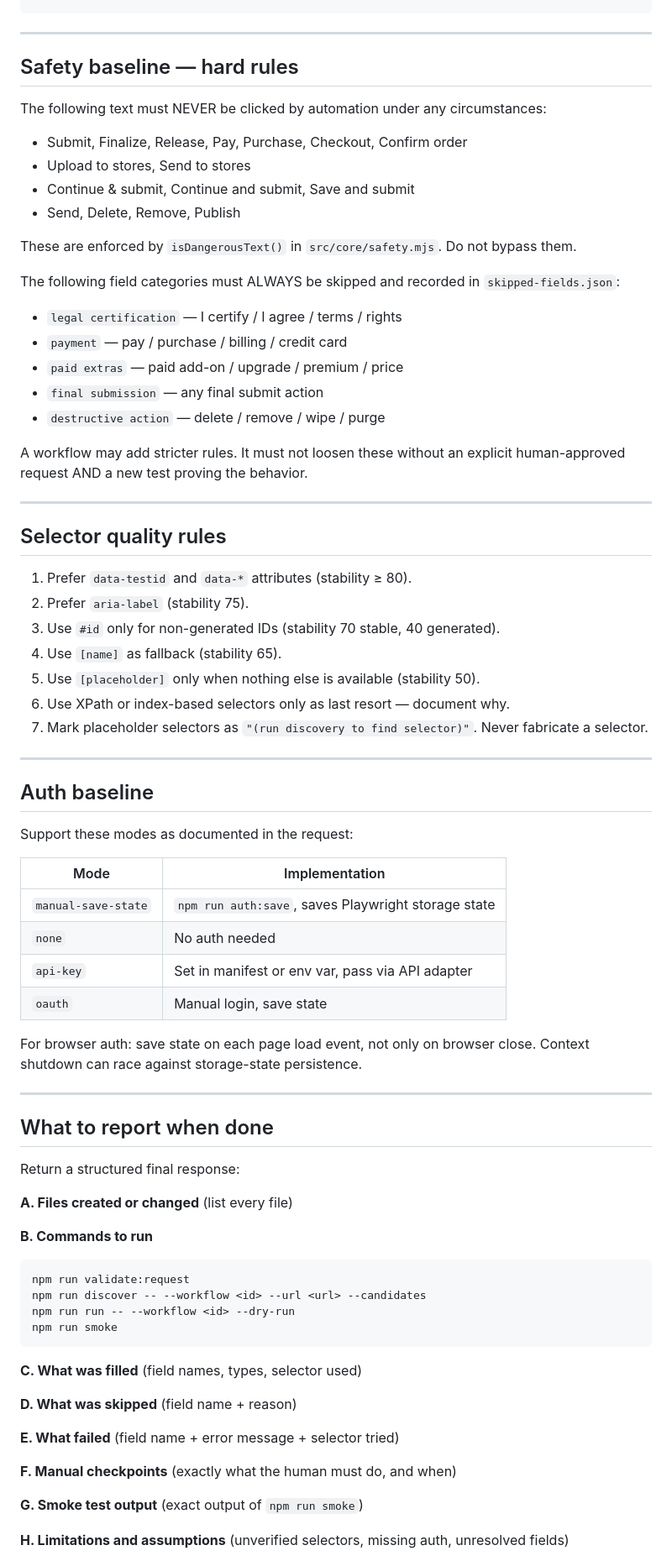
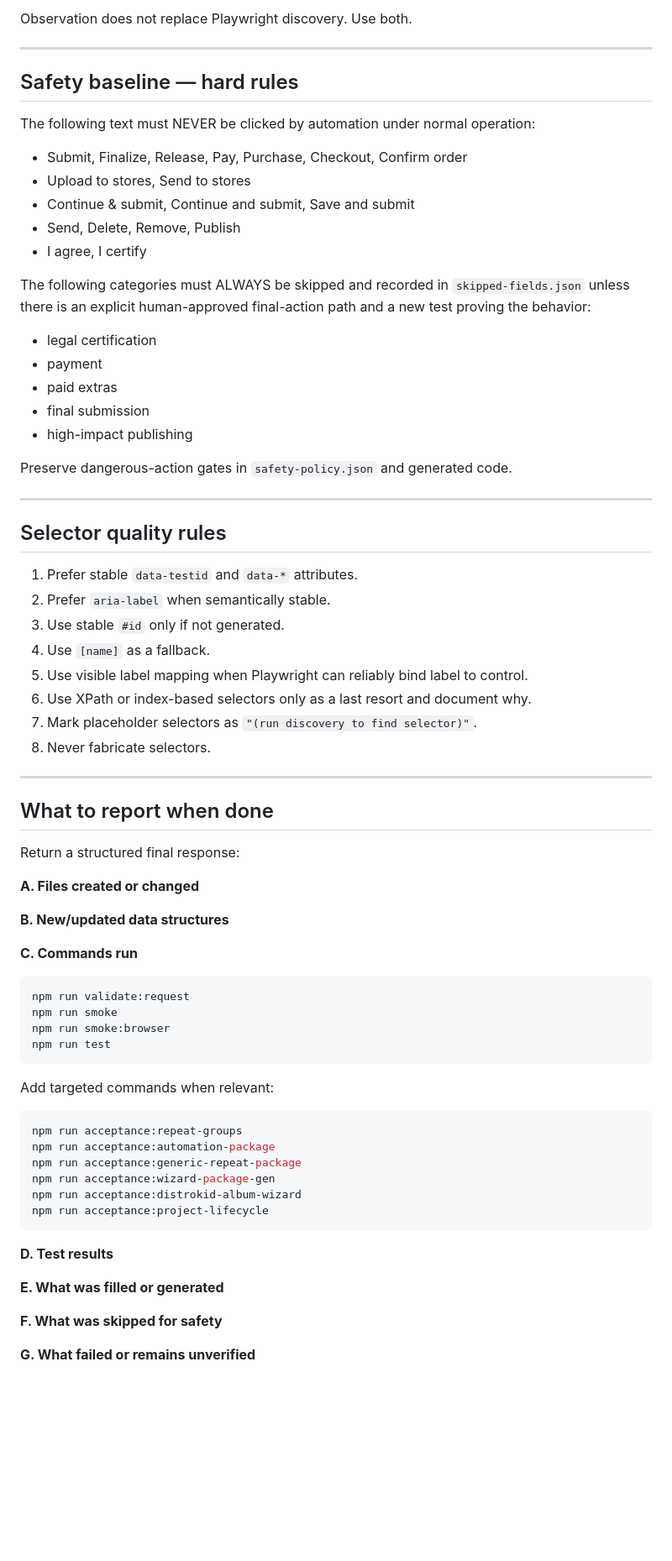
Before and after one commit to kennethchapman99/Browsy, a Markdown page: AGENTS.md, the part around one of its changes. Shown at 84% size. Rendered like a GitHub page; blank space fills up the shorter version.

Commit message:
docs: update coding-agent lifecycle contract

````diff
--- a/AGENTS.md
+++ b/AGENTS.md
@@ -64,53 +124,39 @@ output/runs/<workflow-id>/<timestamp>/
+Observation does not replace Playwright discovery. Use both.
 
 ---
 
 ## Safety baseline — hard rules
 
-The following text must NEVER be clicked by automation under any circumstances:
+The following text must NEVER be clicked by automation under normal operation:
 
 - Submit, Finalize, Release, Pay, Purchase, Checkout, Confirm order
 - Upload to stores, Send to stores
 - Continue & submit, Continue and submit, Save and submit
 - Send, Delete, Remove, Publish
+- I agree, I certify
 
-These are enforced by `isDangerousText()` in `src/core/safety.mjs`. Do not bypass them.
+The following categories must ALWAYS be skipped and recorded in `skipped-fields.json` unless there is an explicit human-approved final-action path and a new test proving the behavior:
 
-The following field categories must ALWAYS be skipped and recorded in `skipped-fields.json`:
+- legal certification
+- payment
+- paid extras
+- final submission
+- high-impact publishing
 
-- `legal certification` — I certify / I agree / terms / rights
-- `payment` — pay / purchase / billing / credit card
-- `paid extras` — paid add-on / upgrade / premium / price
-- `final submission` — any final submit action
-- `destructive action` — delete / remove / wipe / purge
-
-A workflow may add stricter rules. It must not loosen these without an explicit human-approved request AND a new test proving the behavior.
+Preserve dangerous-action gates in `safety-policy.json` and generated code.
 
 ---
 
 ## Selector quality rules
 
-1. Prefer `data-testid` and `data-*` attributes (stability ≥ 80).
-2. Prefer `aria-label` (stability 75).
-3. Use `#id` only for non-generated IDs (stability 70 stable, 40 generated).
-4. Use `[name]` as fallback (stability 65).
-5. Use `[placeholder]` only when nothing else is available (stability 50).
-6. Use XPath or index-based selectors only as last resort — document why.
-7. Mark placeholder selectors as `"(run discovery to find selector)"`. Never fabricate a selector.
-
----
-
-## Auth baseline
-
-Support these modes as documented in the request:
-
-| Mode | Implementation |
-|---|---|
-| `manual-save-state` | `npm run auth:save`, saves Playwright storage state |
-| `none` | No auth needed |
-| `api-key` | Set in manifest or env var, pass via API adapter |
-| `oauth` | Manual login, save state |
-
-For browser auth: save state on each page load event, not only on browser close. Context shutdown can race against storage-state persistence.
+1. Prefer stable `data-testid` and `data-*` attributes.
+2. Prefer `aria-label` when semantically stable.
+3. Use stable `#id` only if not generated.
+4. Use `[name]` as a fallback.
+5. Use visible label mapping when Playwright can reliably bind label to control.
+6. Use XPath or index-based selectors only as a last resort and document why.
+7. Mark placeholder selectors as `"(run discovery to find selector)"`.
+8. Never fabricate selectors.
 
 ---
 
@@ -118,25 +164,35 @@ For browser auth: save state on each page load event, not only on browser close.
 
 Return a structured final response:
 
-**A. Files created or changed** (list every file)
+**A. Files created or changed**
 
-**B. Commands to run**
+**B. New/updated data structures**
+
+**C. Commands run**
+
 ```bash
 npm run validate:request
-npm run discover -- --workflow <id> --url <url> --candidates
-npm run run -- --workflow <id> --dry-run
 npm run smoke
+npm run smoke:browser
+npm run test
 ```
 
-**C. What was filled** (field names, types, selector used)
+Add targeted commands when relevant:
 
-**D. What was skipped** (field name + reason)
+```bash
+npm run acceptance:repeat-groups
+npm run acceptance:automation-package
+npm run acceptance:generic-repeat-package
+npm run acceptance:wizard-package-gen
+npm run acceptance:distrokid-album-wizard
+npm run acceptance:project-lifecycle
+```
 
-**E. What failed** (field name + error message + selector tried)
+**D. Test results**
 
-**F. Manual checkpoints** (exactly what the human must do, and when)
+**E. What was filled or generated**
 
-**G. Smoke test output** (exact output of `npm run smoke`)
+**F. What was skipped for safety**
 
-**H. Limitations and assumptions** (unverified selectors, missing auth, unresolved fields)
+**G. What failed or remains unverified**
 
````
Also changed, not shown: other parts of AGENTS.md (+110 -45 lines).
